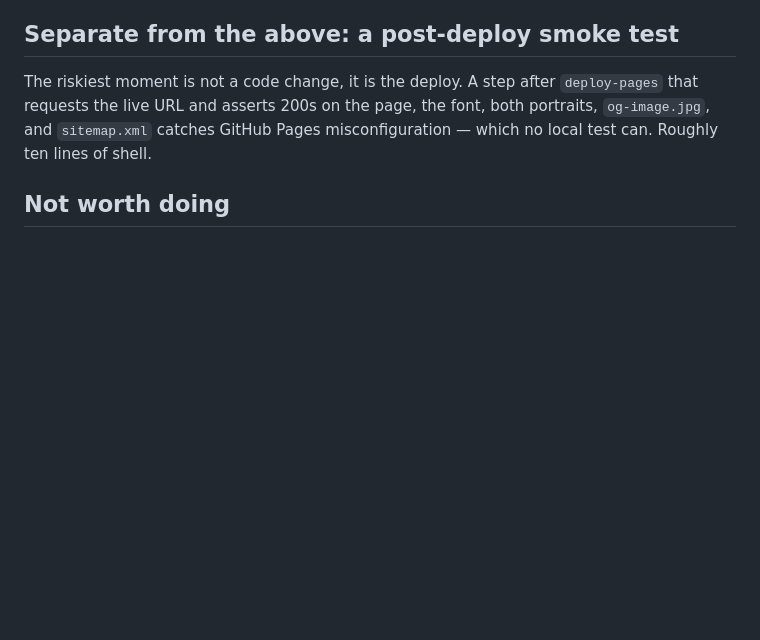
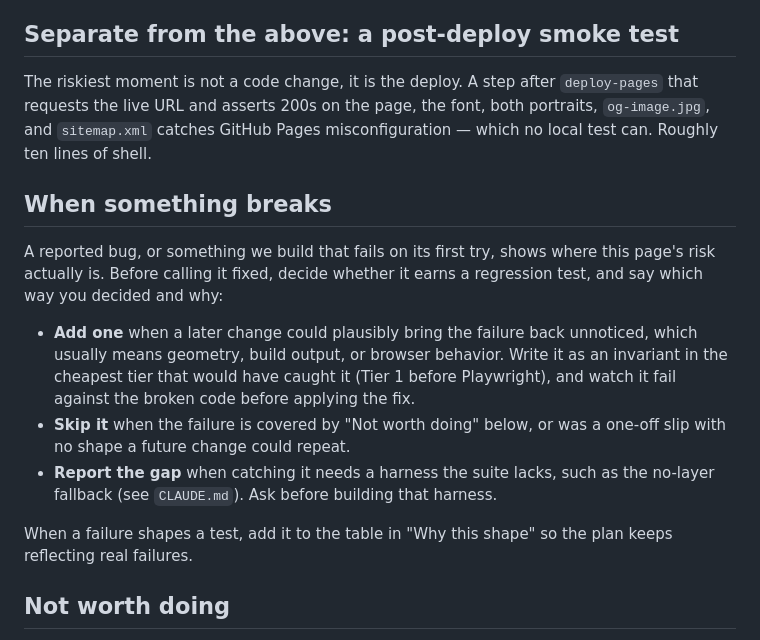
Before and after one commit to k-lianos/klianos, a Markdown page: TESTING.md, the part around the change. Rendered like a GitHub page; blank space fills up the shorter version.

Commit message:
docs: decide on a regression test when something breaks

```diff
--- a/TESTING.md
+++ b/TESTING.md
@@ -96,6 +96,21 @@ The riskiest moment is not a code change, it is the deploy. A step after `deploy
 on the page, the font, both portraits, `og-image.jpg`, and `sitemap.xml` catches GitHub Pages misconfiguration — which no
 local test can. Roughly ten lines of shell.
 
+## When something breaks
+
+A reported bug, or something we build that fails on its first try, shows where this page's risk actually is. Before calling it
+fixed, decide whether it earns a regression test, and say which way you decided and why:
+
+- **Add one** when a later change could plausibly bring the failure back unnoticed, which usually means geometry, build output, or
+  browser behavior. Write it as an invariant in the cheapest tier that would have caught it (Tier 1 before Playwright), and watch
+  it fail against the broken code before applying the fix.
+- **Skip it** when the failure is covered by "Not worth doing" below, or was a one-off slip with no shape a future change could
+  repeat.
+- **Report the gap** when catching it needs a harness the suite lacks, such as the no-layer fallback (see `CLAUDE.md`). Ask before
+  building that harness.
+
+When a failure shapes a test, add it to the table in "Why this shape" so the plan keeps reflecting real failures.
+
 ## Not worth doing
 
 - **Unit tests** — see above
```
Also changed, not shown: CLAUDE.md (+2 -1 lines).
